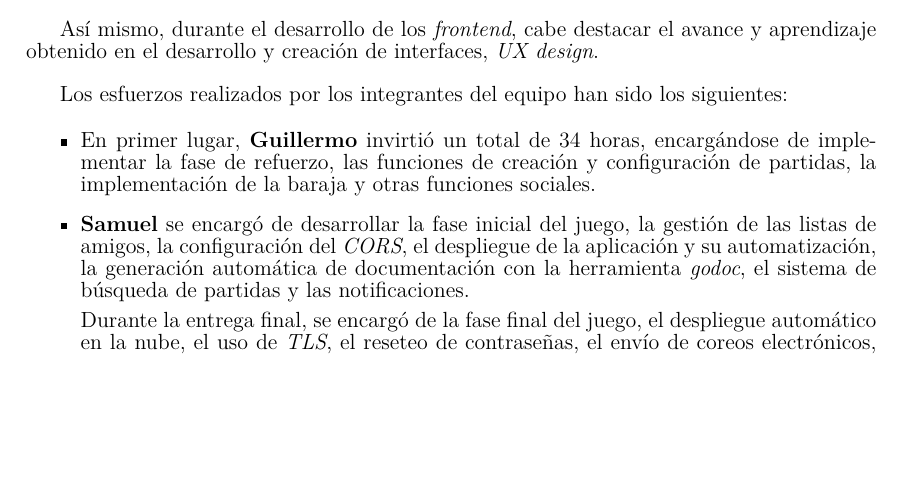
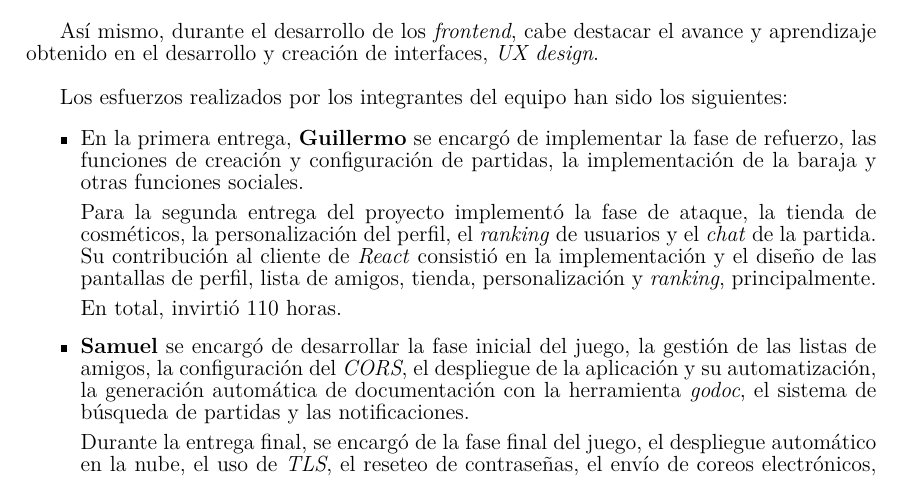
Before and after one commit to UNIZAR-30226-2022-01/proyecto_software_documentacion, a LaTeX document (plan_gestion_analisis_diseño_memoria_v1/main.tex): part of page 28 of 29, cut so that both start at the same text, the shorter picture padded with empty space. Compiled offline with pdfLaTeX.

Commit message:
Horas Guillermo

```diff
--- a/plan_gestion_analisis_diseño_memoria_v1/main.tex
+++ b/plan_gestion_analisis_diseño_memoria_v1/main.tex
@@ -914,7 +914,11 @@ Así mismo, durante el desarrollo de los \textit{frontend}, cabe destacar el ava
 Los esfuerzos realizados por los integrantes del equipo han sido los siguientes:
 
 \begin{itemize}
-    \item En primer lugar, \textbf{Guillermo} invirtió un total de 34 horas, encargándose de implementar la fase de refuerzo, las funciones de creación y configuración de partidas, la implementación de la baraja y otras funciones sociales.
+    \item En la primera entrega, \textbf{Guillermo} se encargó de implementar la fase de refuerzo, las funciones de creación y configuración de partidas, la implementación de la baraja y otras funciones sociales.
+
+    Para la segunda entrega del proyecto implementó la fase de ataque, la tienda de cosméticos, la personalización del perfil, el \textit{ranking} de usuarios y el \textit{chat} de la partida. Su contribución al cliente de \textit{React} consistió en la implementación y el diseño de las pantallas de perfil, lista de amigos, tienda, personalización y \textit{ranking}, principalmente.
+
+    En total, invirtió 110 horas.
 
     \item \textbf{Samuel} se encargó de desarrollar la fase inicial del juego, la gestión de las listas de amigos, la configuración del \textit{CORS}, el despliegue de la aplicación y su automatización, la generación automática de documentación con la herramienta \textit{godoc}, el sistema de búsqueda de partidas y las notificaciones.
 
```
